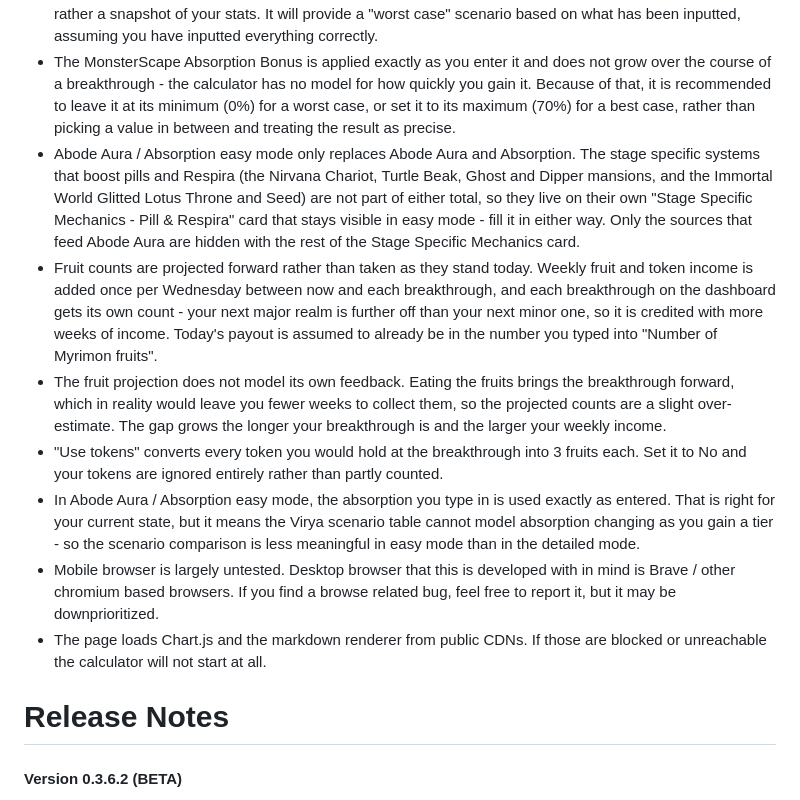
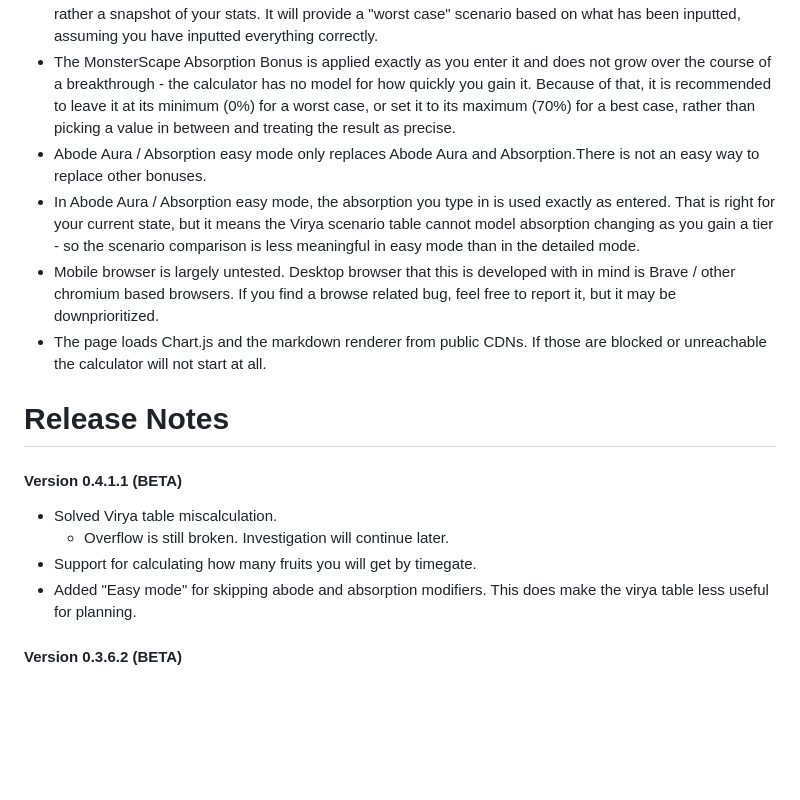
Before and after one commit to LucyferOS/OvermortalCalculator, a Markdown page: README.md, the part around the change. GitHub-like rendering; blank space fills up the shorter version.

```diff
--- a/README.md
+++ b/README.md
@@ -23,10 +23,7 @@ lucyfer_os
 * I am currently only focusing on Spiritual World as this is what my sect is at currently. Some Immortal World bonuses are now covered - Mini World and Five Asthenia Abode Aura, and the Glitted Lotus Seed and Throne pill bonuses - but that is not the full set, so if you are in Immortal World expect other bonuses of yours to still be unaccounted for.
 * This is a hobby project, and as such do not expect regular updates or support. It is not 100% accurate, but rather a snapshot of your stats. It will provide a "worst case" scenario based on what has been inputted, assuming you have inputted everything correctly.
 * The MonsterScape Absorption Bonus is applied exactly as you enter it and does not grow over the course of a breakthrough - the calculator has no model for how quickly you gain it. Because of that, it is recommended to leave it at its minimum (0%) for a worst case, or set it to its maximum (70%) for a best case, rather than picking a value in between and treating the result as precise.
-* Abode Aura / Absorption easy mode only replaces Abode Aura and Absorption. The stage specific systems that boost pills and Respira (the Nirvana Chariot, Turtle Beak, Ghost and Dipper mansions, and the Immortal World Glitted Lotus Throne and Seed) are not part of either total, so they live on their own "Stage Specific Mechanics - Pill & Respira" card that stays visible in easy mode - fill it in either way. Only the sources that feed Abode Aura are hidden with the rest of the Stage Specific Mechanics card.
-* Fruit counts are projected forward rather than taken as they stand today. Weekly fruit and token income is added once per Wednesday between now and each breakthrough, and each breakthrough on the dashboard gets its own count - your next major realm is further off than your next minor one, so it is credited with more weeks of income. Today's payout is assumed to already be in the number you typed into "Number of Myrimon fruits".
-* The fruit projection does not model its own feedback. Eating the fruits brings the breakthrough forward, which in reality would leave you fewer weeks to collect them, so the projected counts are a slight over-estimate. The gap grows the longer your breakthrough is and the larger your weekly income.
-* "Use tokens" converts every token you would hold at the breakthrough into 3 fruits each. Set it to No and your tokens are ignored entirely rather than partly counted.
+* Abode Aura / Absorption easy mode only replaces Abode Aura and Absorption.There is not an easy way to replace other bonuses.
 * In Abode Aura / Absorption easy mode, the absorption you type in is used exactly as entered. That is right for your current state, but it means the Virya scenario table cannot model absorption changing as you gain a tier - so the scenario comparison is less meaningful in easy mode than in the detailed mode.
 * Mobile browser is largely untested. Desktop browser that this is developed with in mind is Brave / other chromium based browsers. If you find a browse related bug, feel free to report it, but it may be downprioritized.
 * The page loads Chart.js and the markdown renderer from public CDNs. If those are blocked or unreachable the calculator will not start at all.
@@ -34,6 +31,12 @@ lucyfer_os
 
 
 # Release Notes
+
+#### Version 0.4.1.1 (BETA)
+  * Solved Virya table miscalculation.
+  	* Overflow is still broken. Investigation will continue later.
+  * Support for calculating how many fruits you will get by timegate.
+  * Added "Easy mode" for skipping abode and absorption modifiers. This does make the virya table less useful for planning.
 
 #### Version 0.3.6.2 (BETA)
   * Tool tip updates
```
